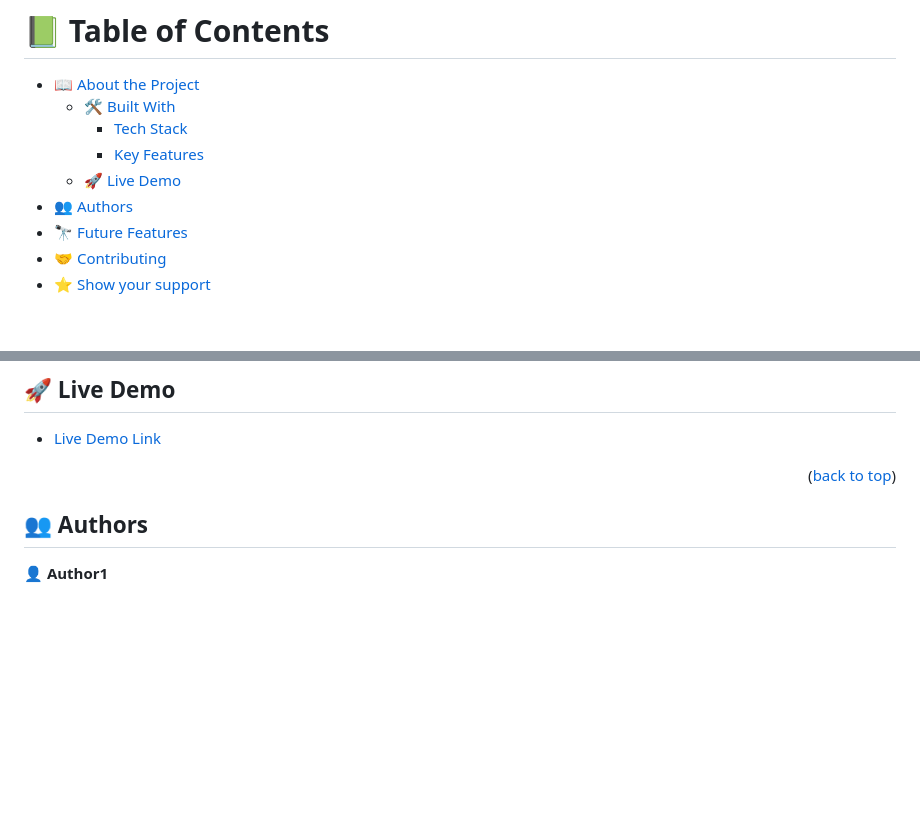
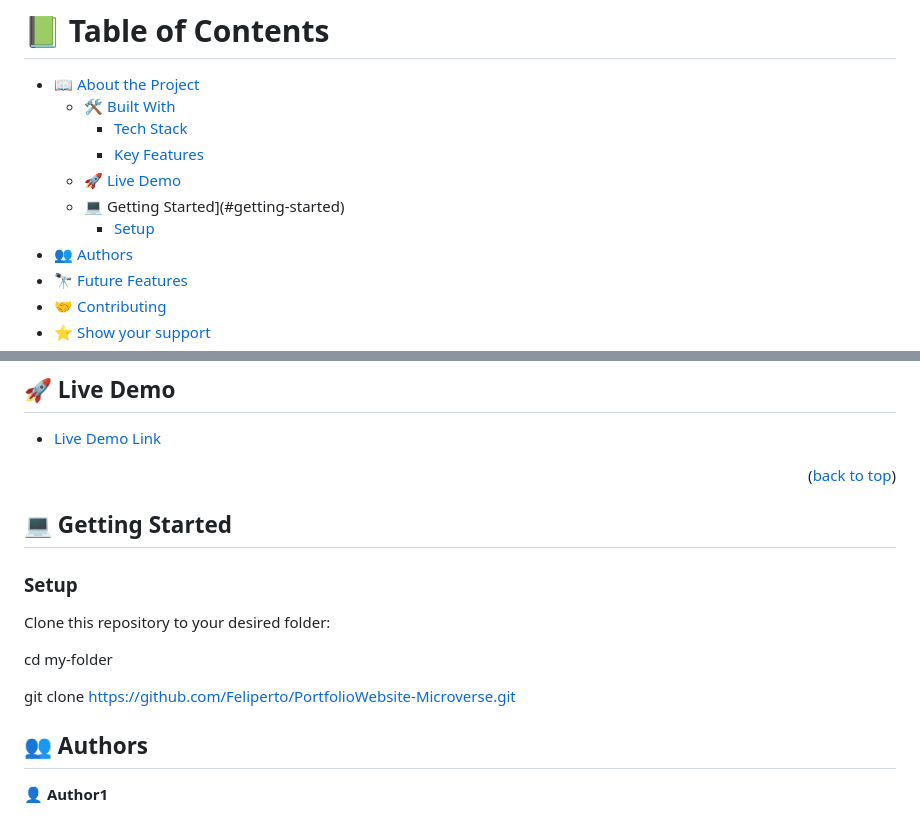
Before and after one commit to Felipe-Perez-Ferraro/PortfolioWebsite-Microverse, a Markdown page: README.md, 2 parts joined by grey strips. Rendered like a GitHub page; blank space fills up the shorter version.

```diff
--- a/README.md
+++ b/README.md
@@ -43,6 +43,8 @@ After you're finished please remove all the comments and instructions!
     - [Tech Stack](#tech-stack)
     - [Key Features](#key-features)
   - [🚀 Live Demo](#live-demo)
+  - 💻 Getting Started](#getting-started)
+    - [Setup](#setup)
 - [👥 Authors](#authors)
 - [🔭 Future Features](#future-features)
 - [🤝 Contributing](#contributing)
@@ -90,6 +92,20 @@ After you're finished please remove all the comments and instructions!
 - [Live Demo Link](https://feliperto.github.io/PortfolioWebsite-Microverse/)
 
 <p align="right">(<a href="#readme-top">back to top</a>)</p>
+
+<!-- GETTING STARTED -->
+
+## 💻 Getting Started <a name="getting-started"></a>
+
+
+### Setup
+
+Clone this repository to your desired folder:
+
+  cd my-folder
+
+  git clone https://github.com/Feliperto/PortfolioWebsite-Microverse.git
+
 
 
 <!-- AUTHORS -->
```
